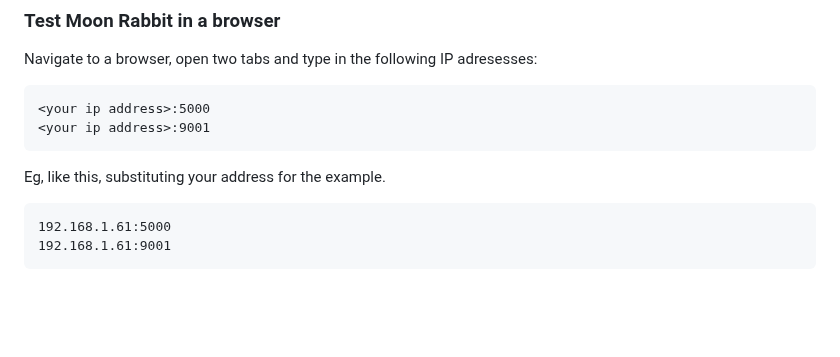
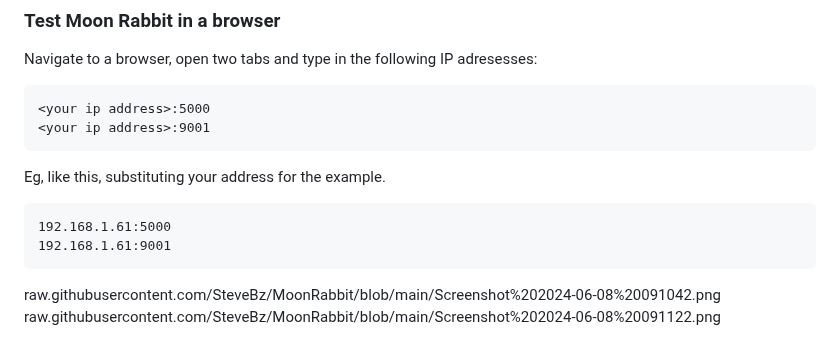
Before and after one commit to SteveBz/MoonRabbit, a Markdown page: README.md, the part around the change. Rendered like a GitHub page; blank space fills up the shorter version.

````diff
--- a/README.md
+++ b/README.md
@@ -118,3 +118,5 @@ Eg, like this, substituting your address for the example.
 192.168.1.61:5000
 192.168.1.61:9001
 ```
+raw.githubusercontent.com/SteveBz/MoonRabbit/blob/main/Screenshot%202024-06-08%20091042.png
+raw.githubusercontent.com/SteveBz/MoonRabbit/blob/main/Screenshot%202024-06-08%20091122.png
````
